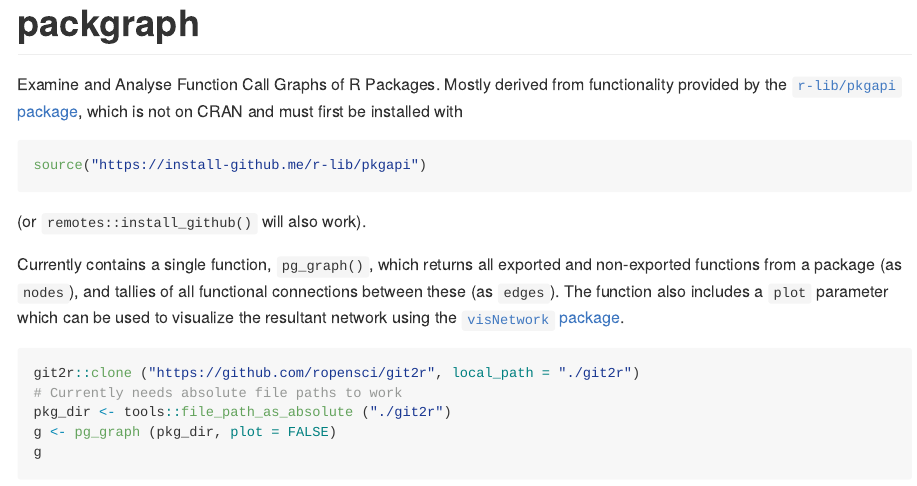
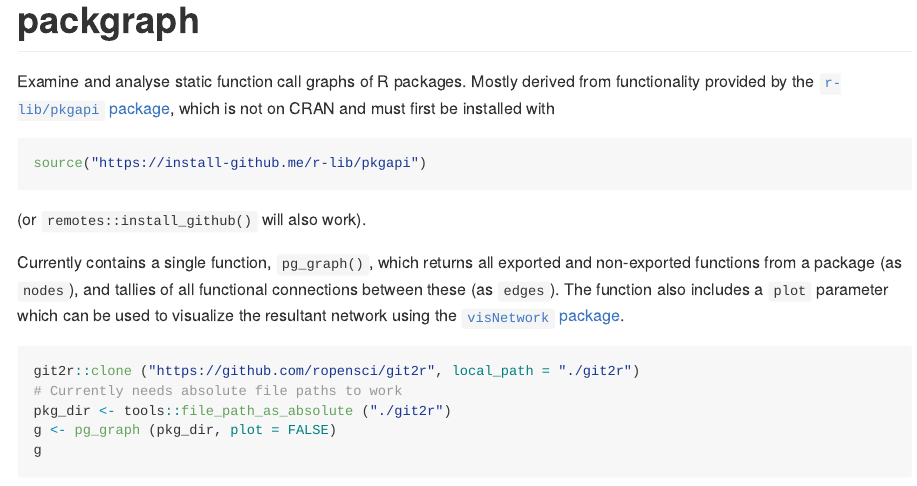
Before and after one commit to ropensci-archive/packgraph, an R Markdown document (README.Rmd): the page in a window 1100 px wide, from its top. The pictures show the output file README.md that the author committed with the source, drawn offline in the style of GitHub; badge pictures from the web are left out.

Commit message:
:bathtub::eyeglasses:

````diff
--- a/README.Rmd
+++ b/README.Rmd
@@ -5,8 +5,8 @@
 [![Project Status: Concept](https://www.repostatus.org/badges/latest/concept.svg)](https://www.repostatus.org/#concept)
 <!-- badges: end -->
 
-Examine and Analyse Function Call Graphs of R Packages. Mostly derived from
-functionality provided by the [`r-lib/pkgapi`
+Examine and analyse static function call graphs of R packages. Mostly derived
+from functionality provided by the [`r-lib/pkgapi`
 package](https://github.com/r-lib/pkgapi), which is not on CRAN and must first
 be installed with
 ```{r pkgapi, eval = FALSE}
````
Also changed, not shown: README.md.
